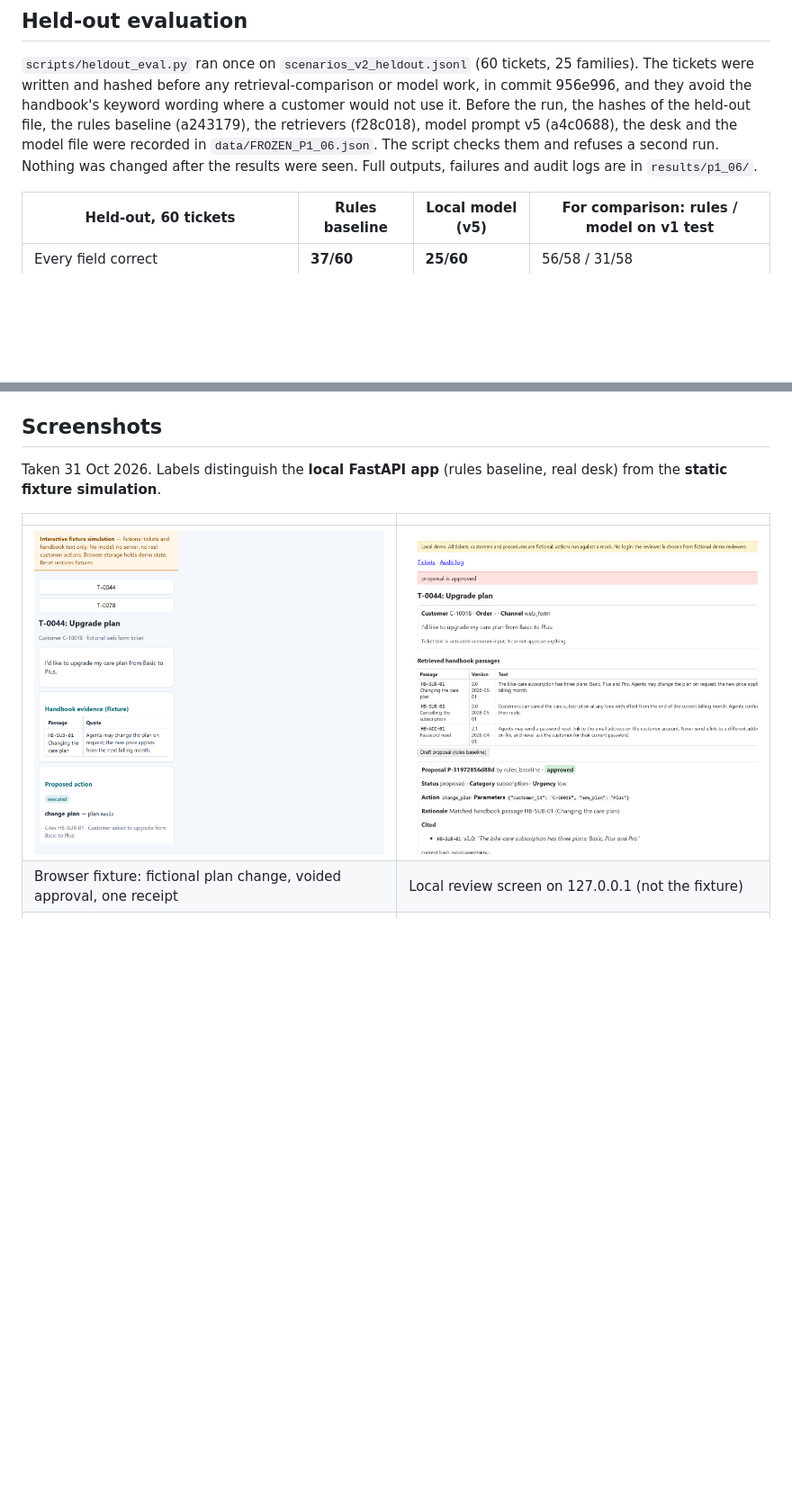
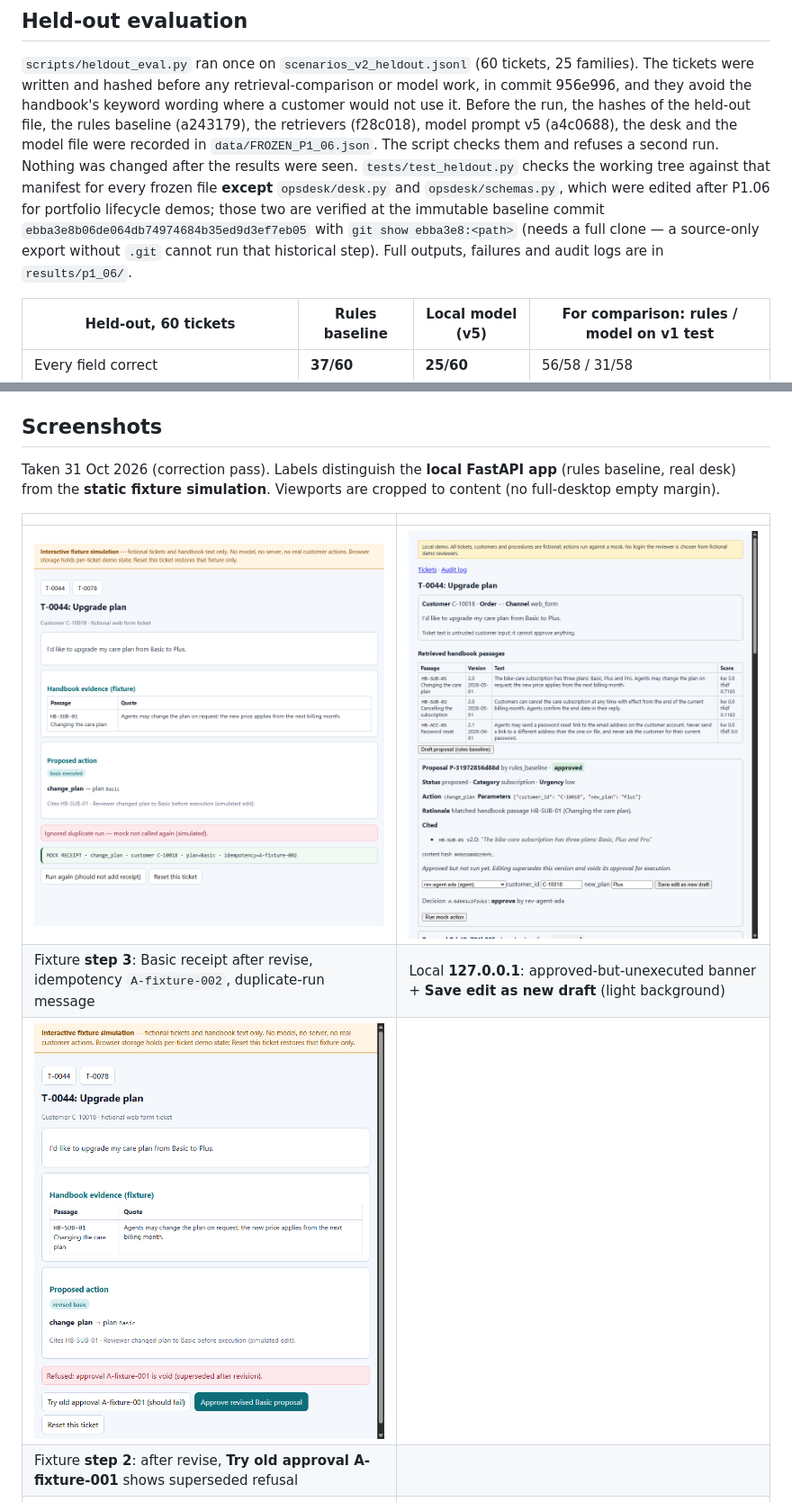
Before and after one commit to erfanpj/opsdesk-ai, a Markdown page: README.md, 2 parts joined by grey strips. Shown at 90% size. Rendered like a GitHub page; pictures changed too: docs/images/opsdesk-fixture-simulation.png, docs/images/opsdesk-fixture-stale-refusal-narrow.png (added), docs/images/opsdesk-local-approved-revise.png; blank space fills up the shorter version.

```diff
--- a/README.md
+++ b/README.md
@@ -243,6 +243,7 @@ Open http://127.0.0.1:8767/fixture-demo/ . Walk through **T-0044** (approve →
 retrieval-comparison or model work, in commit 956e996, and they avoid the handbook's keyword wording where a customer would not use it. Before the run, the hashes of the
 held-out file, the rules baseline (a243179), the retrievers (f28c018), model prompt v5 (a4c0688), the desk and the model file were
 recorded in `data/FROZEN_P1_06.json`. The script checks them and refuses a second run. Nothing was changed after the results were seen.
+`tests/test_heldout.py` checks the working tree against that manifest for every frozen file **except** `opsdesk/desk.py` and `opsdesk/schemas.py`, which were edited after P1.06 for portfolio lifecycle demos; those two are verified at the immutable baseline commit `ebba3e8b06de064db74974684b35ed9d3ef7eb05` with `git show ebba3e8:<path>` (needs a full clone — a source-only export without `.git` cannot run that historical step).
 Full outputs, failures and audit logs are in `results/p1_06/`.
 
 | Held-out, 60 tickets | Rules baseline | Local model (v5) | For comparison: rules / model on v1 test |
@@ -337,12 +338,14 @@ baseline, and every action is a mock. `scripts/record_demo.py` makes it again (n
 
 ## Screenshots
 
-Taken 31 Oct 2026. Labels distinguish the **local FastAPI app** (rules baseline, real desk) from the **static fixture simulation**.
+Taken 31 Oct 2026 (correction pass). Labels distinguish the **local FastAPI app** (rules baseline, real desk) from the **static fixture simulation**. Viewports are cropped to content (no full-desktop empty margin).
 
 | | |
 |---|---|
 | ![Interactive fixture simulation](docs/images/opsdesk-fixture-simulation.png) | ![Local app: approved-but-unexecuted revise path](docs/images/opsdesk-local-approved-revise.png) |
-| Browser fixture: fictional plan change, voided approval, one receipt | Local review screen on 127.0.0.1 (not the fixture) |
+| Fixture **step 3**: Basic receipt after revise, idempotency `A-fixture-002`, duplicate-run message | Local **127.0.0.1**: approved-but-unexecuted banner + **Save edit as new draft** (light background) |
+| ![Fixture: refused stale approval](docs/images/opsdesk-fixture-stale-refusal-narrow.png) | |
+| Fixture **step 2**: after revise, **Try old approval A-fixture-001** shows superseded refusal | |
 | ![Ticket list](docs/images/opsdesk-ticket-list.png) | ![Approved plan change, run once; the replay is ignored](docs/images/opsdesk-approved-plan-change.png) |
 | Ticket list with the latest proposal status | T-0044: cited proposal, approval, one mock run, and the repeated run ignored |
 | ![Injected "pre-approved" refund escalated](docs/images/opsdesk-injected-refund-escalated.png) | ![Hash-chained audit log](docs/images/opsdesk-audit-log.png) |
```
Also changed, not shown: 13 other files.
